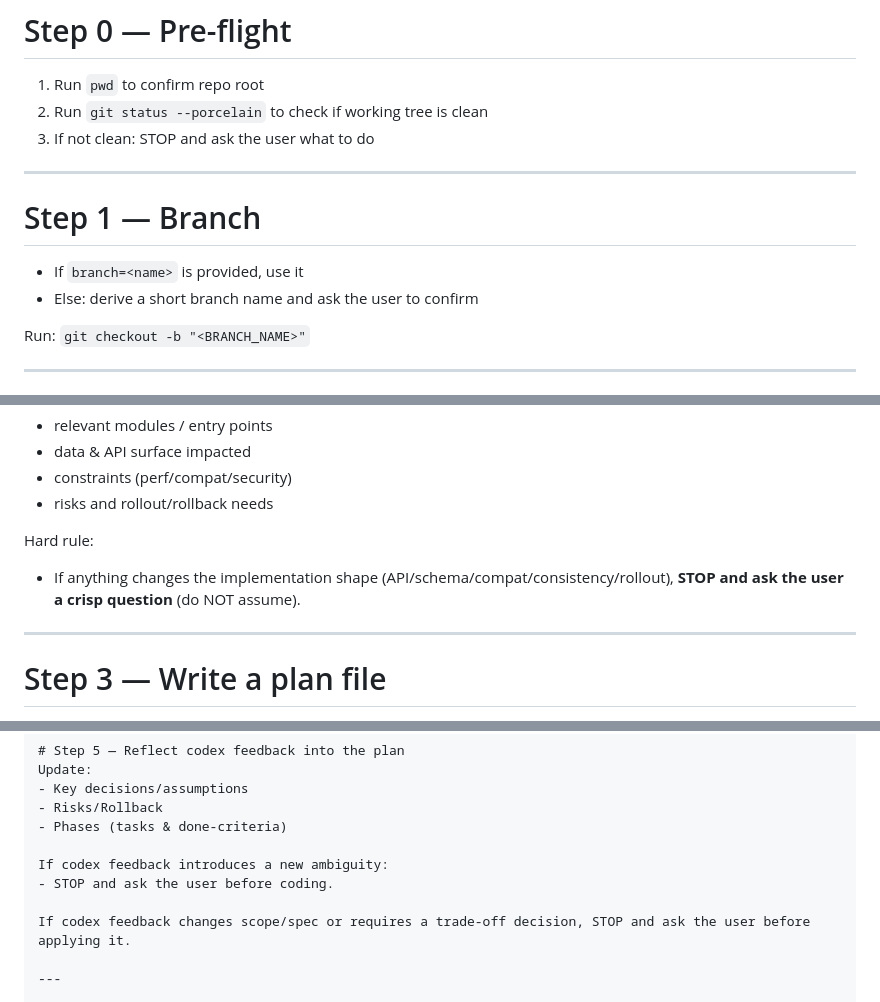
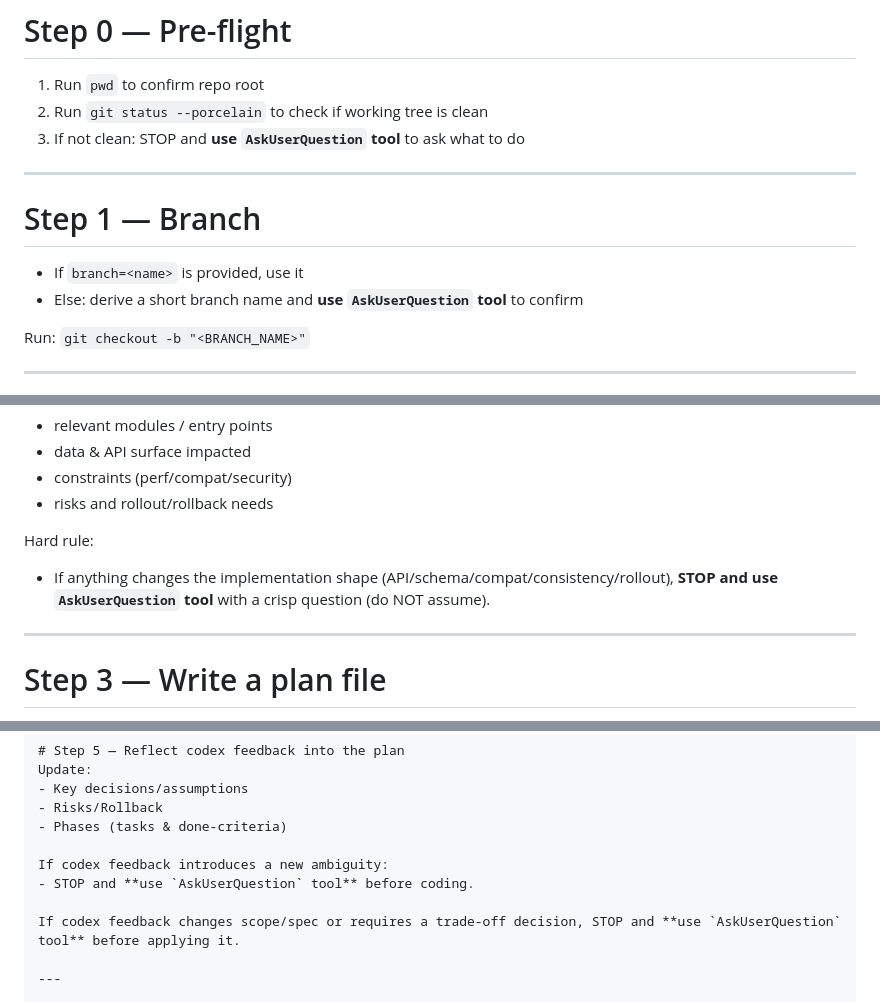
Before and after one commit to riii111/dotfiles, a Markdown page: .claude/commands/plan-cove.md, 3 parts joined by grey strips. Rendered like a GitHub page.

Commit message:
chore: enforce AskUserQuestion tool for user prompts in plan-cove

```diff
--- a/.claude/commands/plan-cove.md
+++ b/.claude/commands/plan-cove.md
@@ -25,13 +25,13 @@ A fast CoVe-style loop:
 # Step 0 — Pre-flight
 1. Run `pwd` to confirm repo root
 2. Run `git status --porcelain` to check if working tree is clean
-3. If not clean: STOP and ask the user what to do
+3. If not clean: STOP and **use `AskUserQuestion` tool** to ask what to do
 
 ---
 
 # Step 1 — Branch
 - If `branch=<name>` is provided, use it
-- Else: derive a short branch name and ask the user to confirm
+- Else: derive a short branch name and **use `AskUserQuestion` tool** to confirm
 
 Run: `git checkout -b "<BRANCH_NAME>"`
 
@@ -46,7 +46,7 @@ Switch to Plan Mode and collect only the information you need:
 
 Hard rule:
 - If anything changes the implementation shape (API/schema/compat/consistency/rollout),
-  **STOP and ask the user a crisp question** (do NOT assume).
+  **STOP and use `AskUserQuestion` tool** with a crisp question (do NOT assume).
 
 ---
 
@@ -113,9 +113,9 @@ Update:
 - Phases (tasks & done-criteria)
 
 If codex feedback introduces a new ambiguity:
-- STOP and ask the user before coding.
+- STOP and **use `AskUserQuestion` tool** before coding.
 
-If codex feedback changes scope/spec or requires a trade-off decision, STOP and ask the user before applying it.
+If codex feedback changes scope/spec or requires a trade-off decision, STOP and **use `AskUserQuestion` tool** before applying it.
 
 ---
 
```
